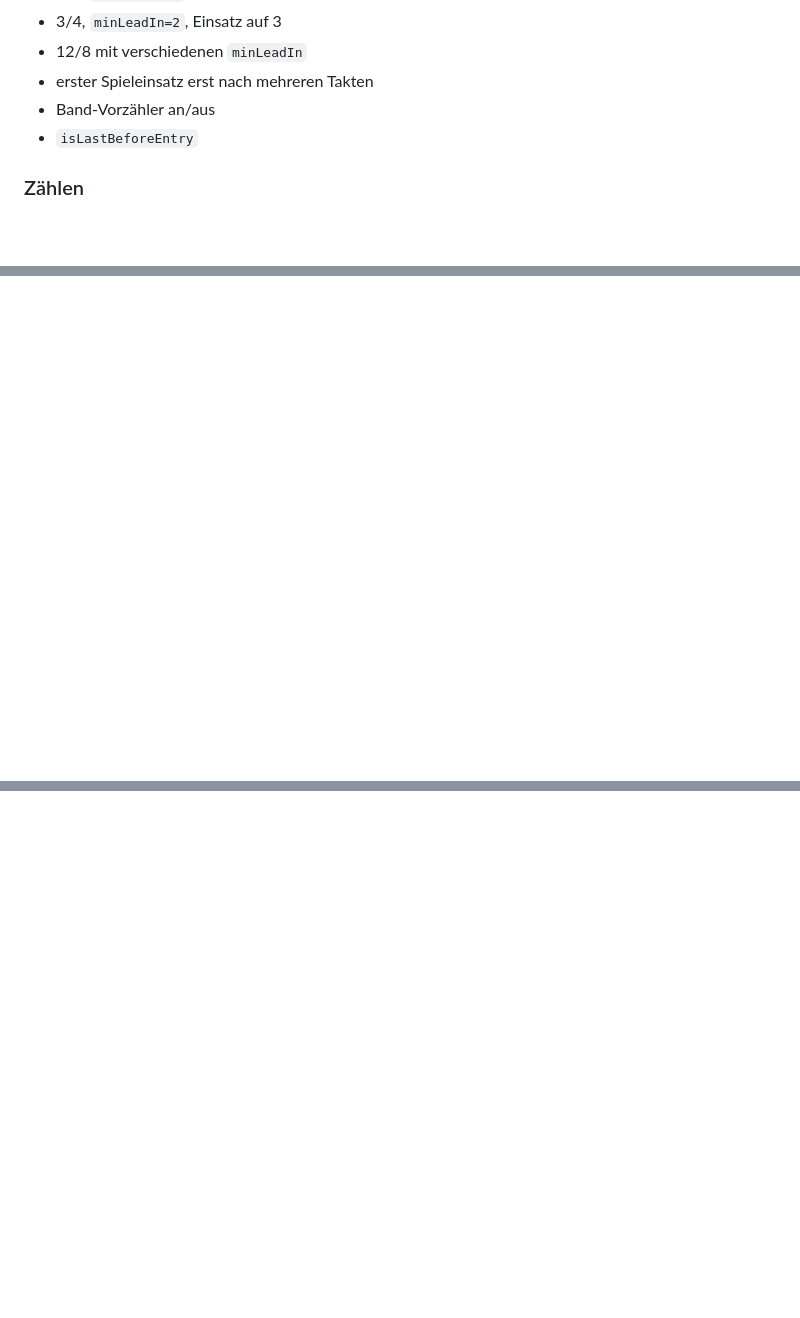
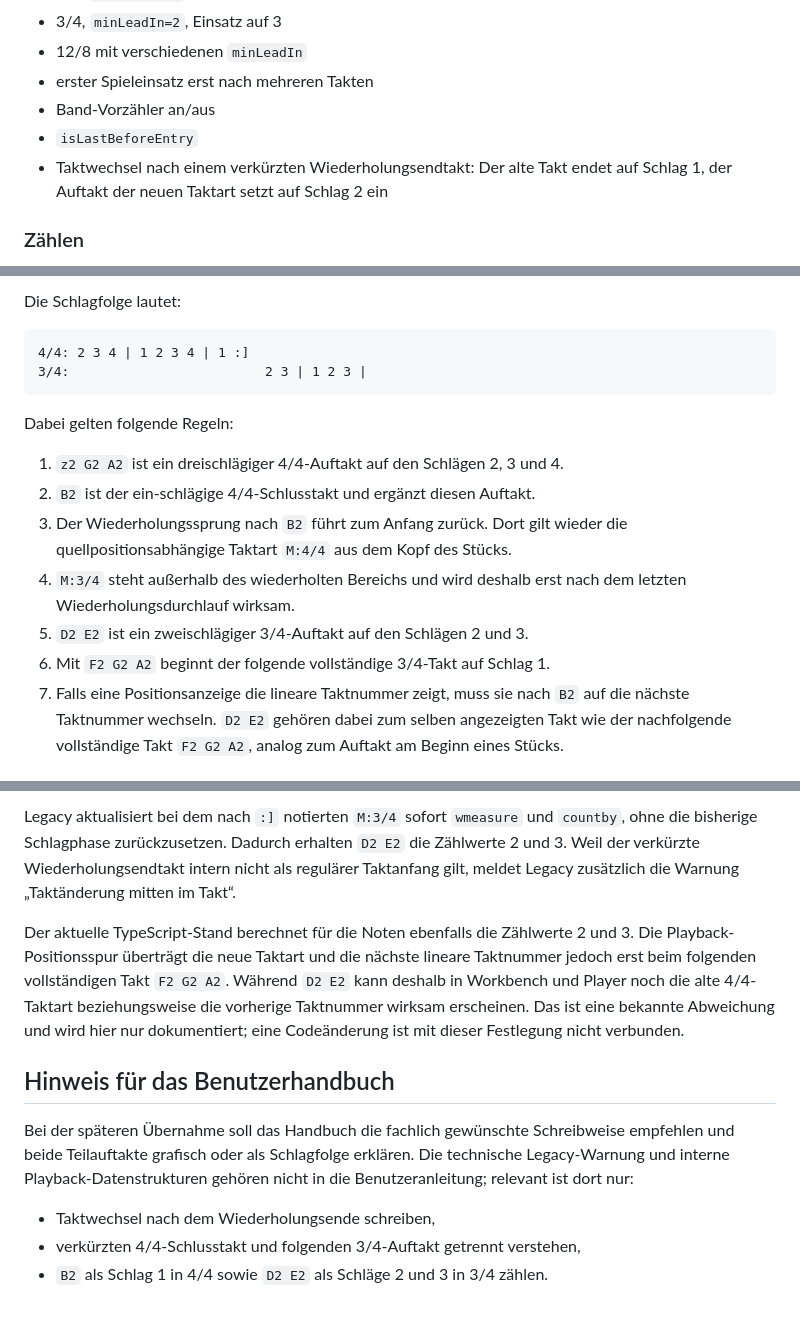
Before and after one commit to bwl21/zupfnoter-ts, a Markdown page: docs/phase-6/Metronom-control-analysis.md, 3 parts joined by grey strips. GitHub-like rendering; blank space fills up the shorter version.

Commit message:
docs: dokumentiere Taktwechsel nach Wiederholungsende

````diff
--- a/docs/phase-6/Metronom-control-analysis.md
+++ b/docs/phase-6/Metronom-control-analysis.md
@@ -428,6 +428,8 @@ Mindestens folgende Fälle testen:
 * erster Spieleinsatz erst nach mehreren Takten
 * Band-Vorzähler an/aus
 * `isLastBeforeEntry`
+* Taktwechsel nach einem verkürzten Wiederholungsendtakt: Der alte Takt endet
+  auf Schlag 1, der Auftakt der neuen Taktart setzt auf Schlag 2 ein
 
 ### Zählen
 
@@ -469,0 +489,22 @@ nicht ausreichen.
+Die Schlagfolge lautet:
+
+```text
+4/4: 2 3 4 | 1 2 3 4 | 1 :]
+3/4:                         2 3 | 1 2 3 |
+```
+
+Dabei gelten folgende Regeln:
+
+1. `z2 G2 A2` ist ein dreischlägiger 4/4-Auftakt auf den Schlägen 2, 3 und 4.
+2. `B2` ist der ein-schlägige 4/4-Schlusstakt und ergänzt diesen Auftakt.
+3. Der Wiederholungssprung nach `B2` führt zum Anfang zurück. Dort gilt wieder
+   die quellpositionsabhängige Taktart `M:4/4` aus dem Kopf des Stücks.
+4. `M:3/4` steht außerhalb des wiederholten Bereichs und wird deshalb erst nach
+   dem letzten Wiederholungsdurchlauf wirksam.
+5. `D2 E2` ist ein zweischlägiger 3/4-Auftakt auf den Schlägen 2 und 3.
+6. Mit `F2 G2 A2` beginnt der folgende vollständige 3/4-Takt auf Schlag 1.
+7. Falls eine Positionsanzeige die lineare Taktnummer zeigt, muss sie nach
+   `B2` auf die nächste Taktnummer wechseln. `D2 E2` gehören dabei zum selben
+   angezeigten Takt wie der nachfolgende vollständige Takt `F2 G2 A2`, analog
+   zum Auftakt am Beginn eines Stücks.
+
@@ -469,0 +526,24 @@ nicht ausreichen.
+Legacy aktualisiert bei dem nach `:]` notierten `M:3/4` sofort `wmeasure` und
+`countby`, ohne die bisherige Schlagphase zurückzusetzen. Dadurch erhalten
+`D2 E2` die Zählwerte 2 und 3. Weil der verkürzte Wiederholungsendtakt intern
+nicht als regulärer Taktanfang gilt, meldet Legacy zusätzlich die Warnung
+„Taktänderung mitten im Takt“.
+
+Der aktuelle TypeScript-Stand berechnet für die Noten ebenfalls die Zählwerte
+2 und 3. Die Playback-Positionsspur überträgt die neue Taktart und die nächste
+lineare Taktnummer jedoch erst beim folgenden vollständigen Takt
+`F2 G2 A2`. Während `D2 E2` kann deshalb in Workbench und Player noch die alte
+4/4-Taktart beziehungsweise die vorherige Taktnummer wirksam erscheinen.
+Das ist eine bekannte Abweichung und wird hier nur dokumentiert; eine
+Codeänderung ist mit dieser Festlegung nicht verbunden.
+
+## Hinweis für das Benutzerhandbuch
+
+Bei der späteren Übernahme soll das Handbuch die fachlich gewünschte
+Schreibweise empfehlen und beide Teilauftakte grafisch oder als Schlagfolge
+erklären. Die technische Legacy-Warnung und interne Playback-Datenstrukturen
+gehören nicht in die Benutzeranleitung; relevant ist dort nur:
+
+- Taktwechsel nach dem Wiederholungsende schreiben,
+- verkürzten 4/4-Schlusstakt und folgenden 3/4-Auftakt getrennt verstehen,
+- `B2` als Schlag 1 in 4/4 sowie `D2 E2` als Schläge 2 und 3 in 3/4 zählen.
````
Also changed, not shown: other parts of docs/phase-6/Metronom-control-analysis.md (+32 -0 lines).
